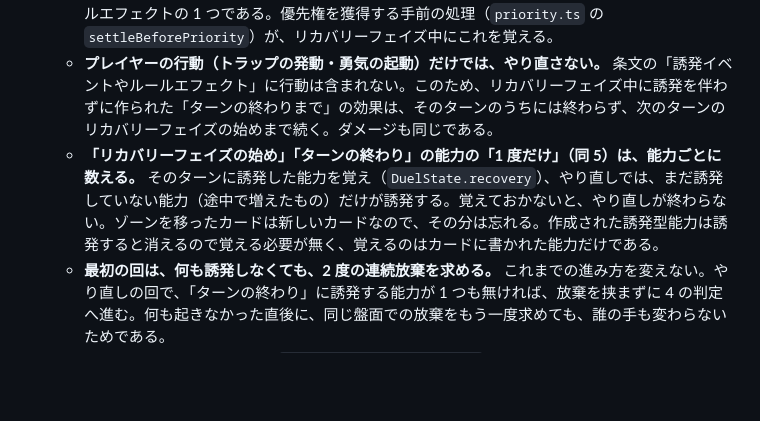
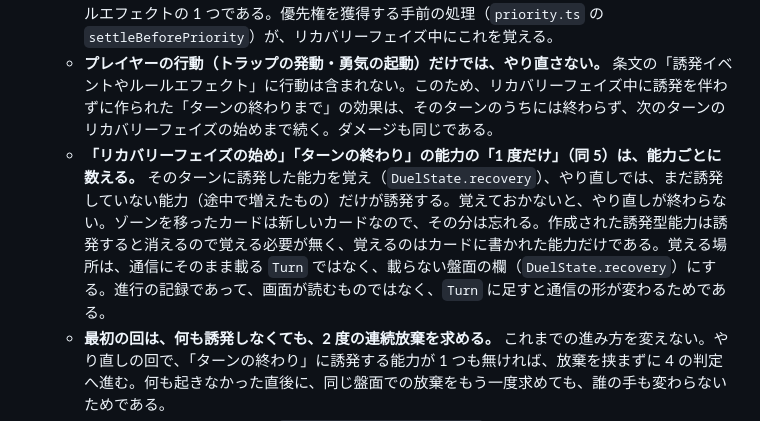
Before and after one commit to ka-autumn/project-revolution-online, a Markdown page: docs/adr/0036-created-continuous-effects-are-held-as-values-on-the-board.md, the part around the change. Rendered like a GitHub page; blank space fills up the shorter version.

Commit message:
docs: やり直しの途中経過を通信に載らない欄に持つ理由を ADR-0036 に書く（#289）
「1 度だけ」を能力ごとに数えるために、そのターンに誘発した能力を覚える。
覚える場所を、通信にそのまま載る Turn ではなく、載らない DuelState.recovery
にした理由は、コードのコメントにしか無かった。盤面に進行用の欄を足したく
なった時に、同じ選択ができるよう、ADR に書く。

Refs #289

Co-Authored-By: Claude Sonnet 5.5 <noreply@anthropic.com>

```diff
--- a/docs/adr/0036-created-continuous-effects-are-held-as-values-on-the-board.md
+++ b/docs/adr/0036-created-continuous-effects-are-held-as-values-on-the-board.md
@@ -24,7 +24,7 @@
 - **リカバリーフェイズのやり直し（同 4）を実装する。** 始めの処理より後に作られた「ターンの終わりまで」の効果は、やり直しで始めの処理へ戻った時に終わる。engine はこのやり直しを、やっても結果が変わらないとして省いていた。盤面が継続効果を持つと結果が変わるので、省けなくなる。読み方は次のとおりである。
   - **やり直す条件は、1〜3 の間に、能力が実際に誘発したか、ルールエフェクトが発生したか、である。** 条文の「誘発イベント」は、能力のテキストに書かれた「～の終わりに」などの語句（第4部 第3章 1）で、誘発する能力が無ければ満たされない。バトルとスマッシュ判定の発生もルールエフェクトの 1 つである。優先権を獲得する手前の処理（`priority.ts` の `settleBeforePriority`）が、リカバリーフェイズ中にこれを覚える。
   - **プレイヤーの行動（トラップの発動・勇気の起動）だけでは、やり直さない。** 条文の「誘発イベントやルールエフェクト」に行動は含まれない。このため、リカバリーフェイズ中に誘発を伴わずに作られた「ターンの終わりまで」の効果は、そのターンのうちには終わらず、次のターンのリカバリーフェイズの始めまで続く。ダメージも同じである。
-  - **「リカバリーフェイズの始め」「ターンの終わり」の能力の「1 度だけ」（同 5）は、能力ごとに数える。** そのターンに誘発した能力を覚え（`DuelState.recovery`）、やり直しでは、まだ誘発していない能力（途中で増えたもの）だけが誘発する。覚えておかないと、やり直しが終わらない。ゾーンを移ったカードは新しいカードなので、その分は忘れる。作成された誘発型能力は誘発すると消えるので覚える必要が無く、覚えるのはカードに書かれた能力だけである。
+  - **「リカバリーフェイズの始め」「ターンの終わり」の能力の「1 度だけ」（同 5）は、能力ごとに数える。** そのターンに誘発した能力を覚え（`DuelState.recovery`）、やり直しでは、まだ誘発していない能力（途中で増えたもの）だけが誘発する。覚えておかないと、やり直しが終わらない。ゾーンを移ったカードは新しいカードなので、その分は忘れる。作成された誘発型能力は誘発すると消えるので覚える必要が無く、覚えるのはカードに書かれた能力だけである。覚える場所は、通信にそのまま載る `Turn` ではなく、載らない盤面の欄（`DuelState.recovery`）にする。進行の記録であって、画面が読むものではなく、`Turn` に足すと通信の形が変わるためである。
   - **最初の回は、何も誘発しなくても、2 度の連続放棄を求める。** これまでの進み方を変えない。やり直しの回で、「ターンの終わり」に誘発する能力が 1 つも無ければ、放棄を挟まずに 4 の判定へ進む。何も起きなかった直後に、同じ盤面での放棄をもう一度求めても、誰の手も変わらないためである。
   - **放棄した時に起きることに、`'リカバリーフェイズをやり直す'` を足す。** 押した後に終了せず 1 からやり直す時に、サーバが送る（ADR-0010）。ボタンの文は、他の「フェイズが終わらない」場面と同じく、「優先権を放棄する」のままにする。
   - この仕組みは、いまある誤りも直す。作られた「ターンの終わり」の能力は、その誘発が 3 より後に起きると、次の自分のターンの終わりまで誘発しなかった。
```
